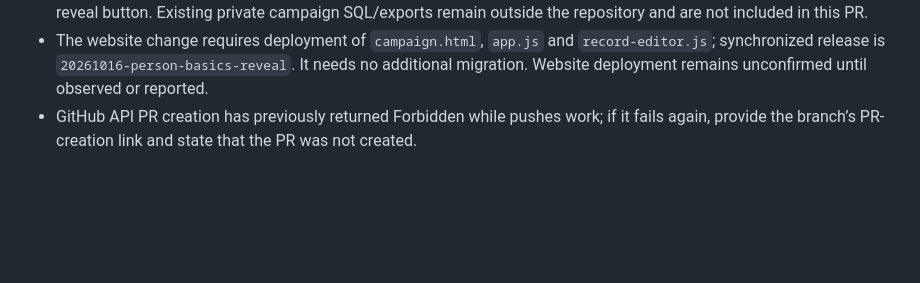
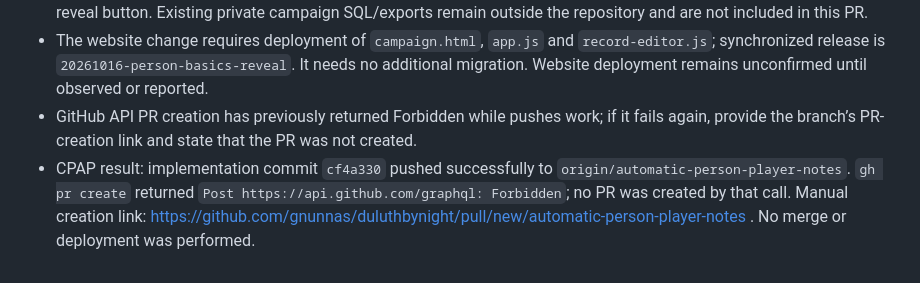
Before and after one commit to gnunnas/duluthbynight, a Markdown page: AGENTS.md, the part around the change. Rendered like a GitHub page; blank space fills up the shorter version.

Commit message:
Record reveal and Player notes rollout handoff

```diff
--- a/AGENTS.md
+++ b/AGENTS.md
@@ -139,3 +139,4 @@ Final release for these three display changes: `20261016-people-filters`. Earlie
 - The Player notes backfill is already user-applied and verified read-only; do not tell this user to rerun it just to deploy the reveal button. Existing private campaign SQL/exports remain outside the repository and are not included in this PR.
 - The website change requires deployment of `campaign.html`, `app.js` and `record-editor.js`; synchronized release is `20261016-person-basics-reveal`. It needs no additional migration. Website deployment remains unconfirmed until observed or reported.
 - GitHub API PR creation has previously returned Forbidden while pushes work; if it fails again, provide the branch’s PR-creation link and state that the PR was not created.
+- CPAP result: implementation commit `cf4a330` pushed successfully to `origin/automatic-person-player-notes`. `gh pr create` returned `Post https://api.github.com/graphql: Forbidden`; no PR was created by that call. Manual creation link: https://github.com/gnunnas/duluthbynight/pull/new/automatic-person-player-notes . No merge or deployment was performed.
```
